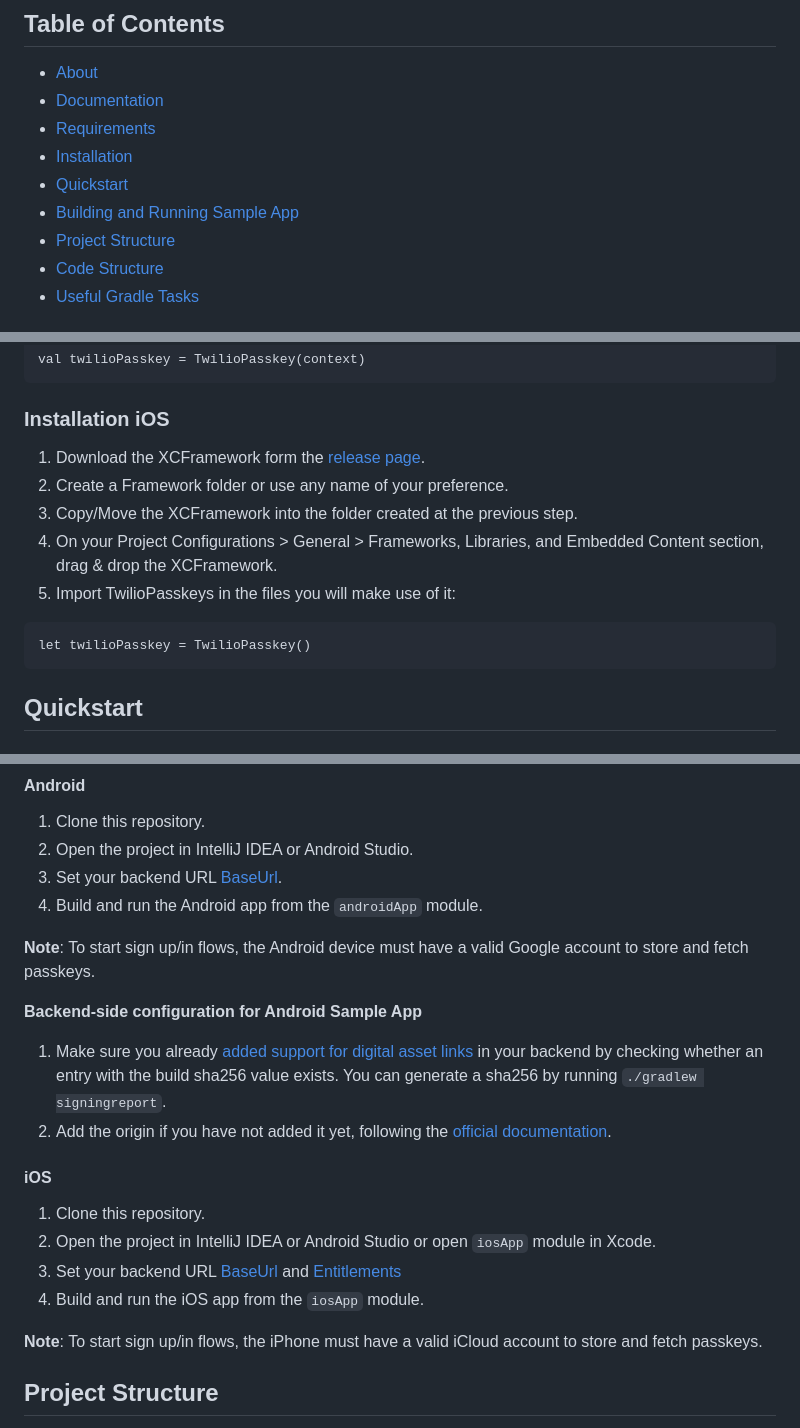
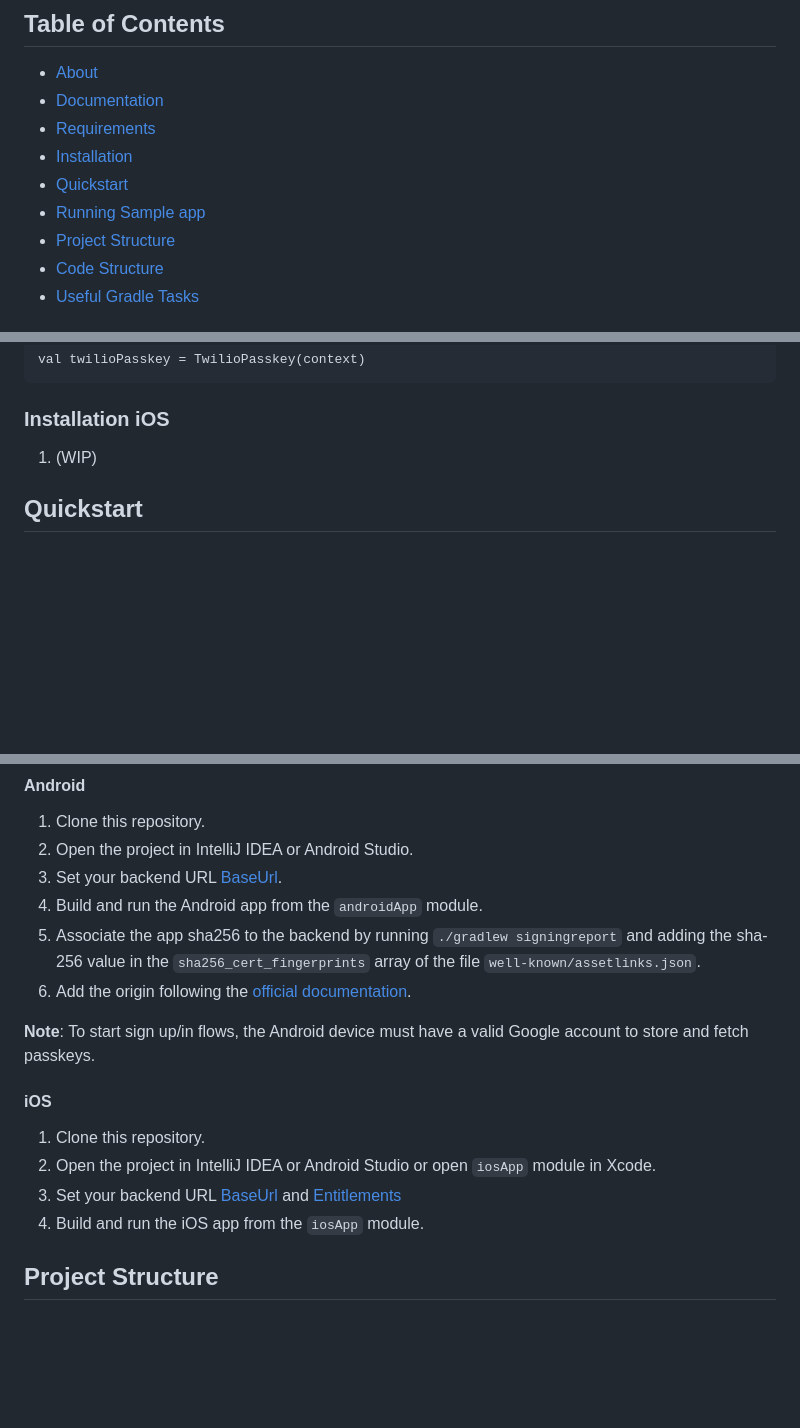
Before and after one commit to twilio/twilio-verify-passkeys, a Markdown page: README.md, 3 parts joined by grey strips. Rendered like a GitHub page; blank space fills up the shorter version.

````diff
--- a/README.md
+++ b/README.md
@@ -7,7 +7,7 @@
 * [Requirements](#requirements)
 * [Installation](#installation)
 * [Quickstart](#quickstart)
-* [Building and Running Sample App](#building-and-running-sample-app)
+* [Running Sample app](#building-and-running-sample-app)
 * [Project Structure](#project-structure)
 * [Code Structure](#code-structure)
 * [Useful Gradle Tasks](#useful-gradle-tasks)
@@ -48,14 +48,7 @@ val twilioPasskey = TwilioPasskey(context)
 
 ### Installation iOS
 
-1. Download the XCFramework form the [release page](https://github.com/twilio/twilio-verify-passkeys/releases).
-2. Create a Framework folder or use any name of your preference.
-3. Copy/Move the XCFramework into the folder created at the previous step.
-4. On your Project Configurations > General > Frameworks, Libraries, and Embedded Content section, drag & drop the XCFramework.
-5. Import TwilioPasskeys in the files you will make use of it:
-```
-let twilioPasskey = TwilioPasskey()
-```
+1. (WIP)
 
 ## Quickstart <a name="quickstart"></a>
 
@@ -138,14 +131,10 @@ The challenge payload for authenticating a user is a JSON with the schema:
 2. Open the project in IntelliJ IDEA or Android Studio.
 3. Set your backend URL [BaseUrl](https://github.com/twilio/twilio-verify-passkeys/blob/main/androidApp/src/main/java/com/twilio/passkeys/android/di/TwilioPasskeyModule.kt#L42).
 4. Build and run the Android app from the `androidApp` module.
+5. Associate the app sha256 to the backend by running `./gradlew signingreport` and adding the sha-256 value in the `sha256_cert_fingerprints` array of the file `well-known/assetlinks.json`.
+6. Add the origin following the [official documentation](https://developer.android.com/training/sign-in/passkeys#verify-origin).
 
 **Note**: To start sign up/in flows, the Android device must have a valid Google account to store and fetch passkeys.
-
-**Backend-side configuration for Android Sample App**<br>
-
-1. Make sure you already [added support for digital asset links](https://developer.android.com/training/sign-in/passkeys#add-support-dal) in your backend by checking whether an entry with the build sha256 value exists. You can generate a sha256 by running `./gradlew signingreport`.
-2. Add the origin if you have not added it yet, following the [official documentation](https://developer.android.com/training/sign-in/passkeys#verify-origin).
-
 
 #### iOS
 
@@ -153,8 +142,6 @@ The challenge payload for authenticating a user is a JSON with the schema:
 2. Open the project in IntelliJ IDEA or Android Studio or open `iosApp` module in Xcode.
 3. Set your backend URL [BaseUrl](https://github.com/twilio/twilio-verify-passkeys/blob/main/iosApp/iosApp/Core/AuthenticationManager.swift#L22) and [Entitlements](https://github.com/twilio/twilio-verify-passkeys/blob/main/iosApp/iosApp/iosApp.entitlements#L7)
 4. Build and run the iOS app from the `iosApp` module.
-
-**Note**: To start sign up/in flows, the iPhone must have a valid iCloud account to store and fetch passkeys.
 
 ## Project Structure <a name="project-structure"></a>
 
````
Also changed, not shown: other parts of README.md (+2 -2 lines).
